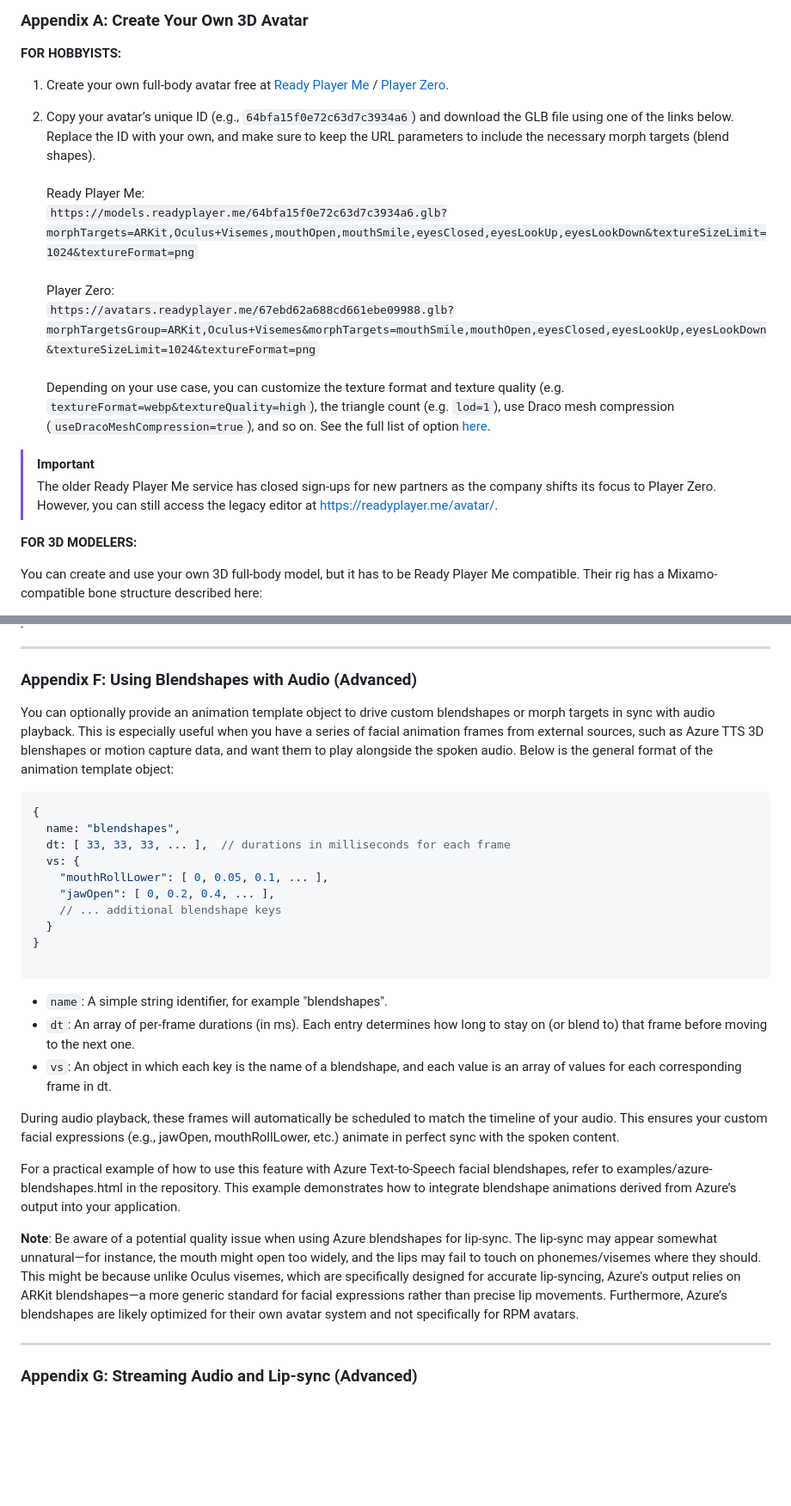
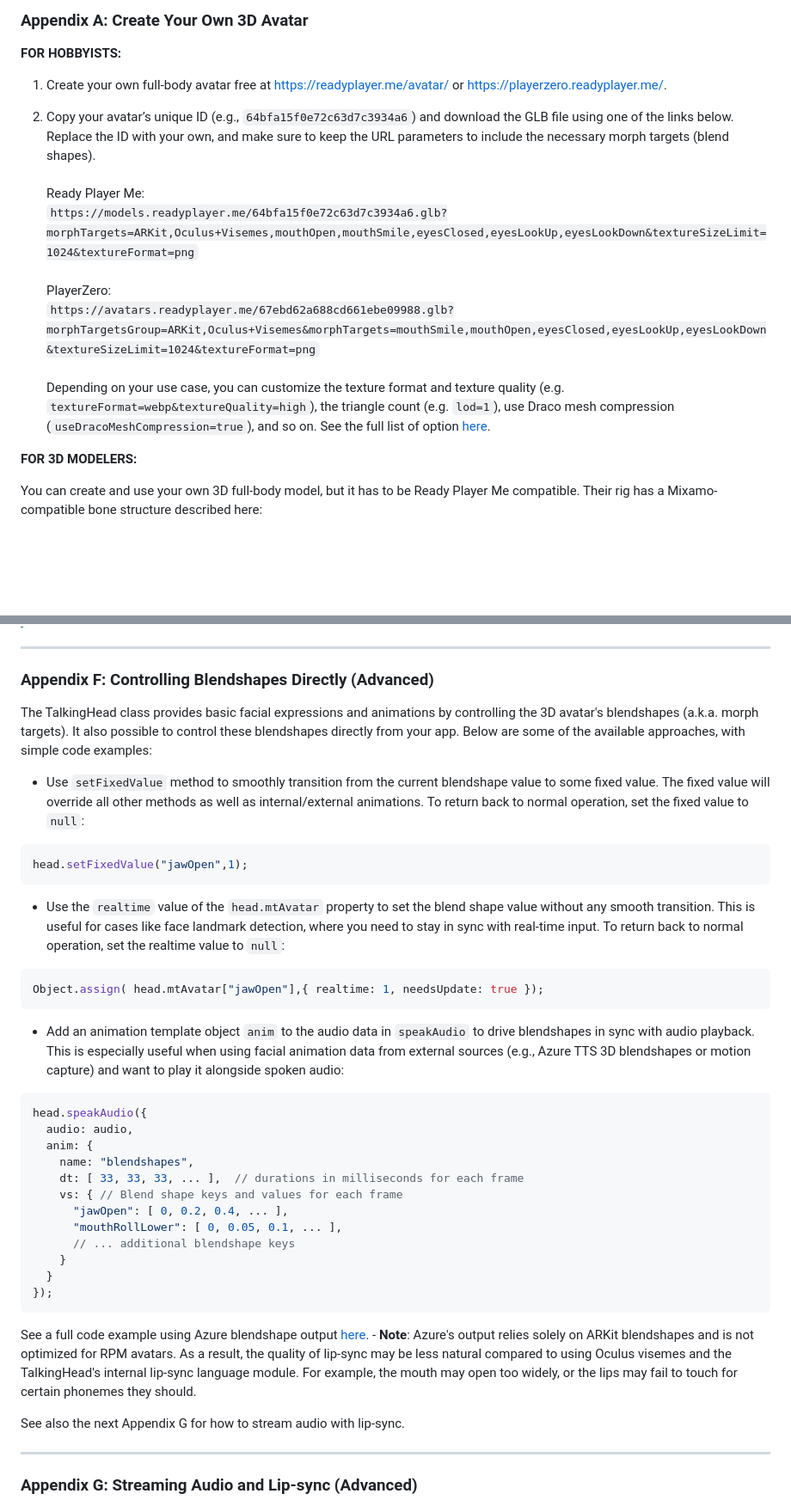
Before and after one commit to met4citizen/TalkingHead, a Markdown page: README.md, 2 parts joined by grey strips. Shown at 86% size. GitHub-like rendering; blank space fills up the shorter version.

````diff
--- a/README.md
+++ b/README.md
@@ -394,12 +394,10 @@ Washington, D. C., 1976. https://apps.dtic.mil/sti/pdfs/ADA021929.pdf
 
 **FOR HOBBYISTS:**
 
-1. Create your own full-body avatar free at [Ready Player Me](https://readyplayer.me) / [Player Zero](https://playerzero.readyplayer.me/).
+1. Create your own full-body avatar free at [https://readyplayer.me/avatar/](https://readyplayer.me/avatar/) or [https://playerzero.readyplayer.me/](https://playerzero.readyplayer.me/).
 
-2. Copy your avatar’s unique ID (e.g., `64bfa15f0e72c63d7c3934a6`) and download the GLB file using one of the links below. Replace the ID with your own, and make sure to keep the URL parameters to include the necessary morph targets (blend shapes).<br><br>Ready Player Me:<br>`https://models.readyplayer.me/64bfa15f0e72c63d7c3934a6.glb?morphTargets=ARKit,Oculus+Visemes,mouthOpen,mouthSmile,eyesClosed,eyesLookUp,eyesLookDown&textureSizeLimit=1024&textureFormat=png`<br><br>Player Zero:<br>`https://avatars.readyplayer.me/67ebd62a688cd661ebe09988.glb?morphTargetsGroup=ARKit,Oculus+Visemes&morphTargets=mouthSmile,mouthOpen,eyesClosed,eyesLookUp,eyesLookDown&textureSizeLimit=1024&textureFormat=png`<br><br>Depending on your use case, you can customize the texture format and texture quality (e.g. `textureFormat=webp&textureQuality=high`), the triangle count (e.g. `lod=1`), use Draco mesh compression (`useDracoMeshCompression=true`), and so on. See the full list of option [here](https://docs.readyplayer.me/ready-player-me/api-reference/rest-api/avatars/get-3d-avatars).
+2. Copy your avatar’s unique ID (e.g., `64bfa15f0e72c63d7c3934a6`) and download the GLB file using one of the links below. Replace the ID with your own, and make sure to keep the URL parameters to include the necessary morph targets (blend shapes).<br><br>Ready Player Me:<br>`https://models.readyplayer.me/64bfa15f0e72c63d7c3934a6.glb?morphTargets=ARKit,Oculus+Visemes,mouthOpen,mouthSmile,eyesClosed,eyesLookUp,eyesLookDown&textureSizeLimit=1024&textureFormat=png`<br><br>PlayerZero:<br>`https://avatars.readyplayer.me/67ebd62a688cd661ebe09988.glb?morphTargetsGroup=ARKit,Oculus+Visemes&morphTargets=mouthSmile,mouthOpen,eyesClosed,eyesLookUp,eyesLookDown&textureSizeLimit=1024&textureFormat=png`<br><br>Depending on your use case, you can customize the texture format and texture quality (e.g. `textureFormat=webp&textureQuality=high`), the triangle count (e.g. `lod=1`), use Draco mesh compression (`useDracoMeshCompression=true`), and so on. See the full list of option [here](https://docs.readyplayer.me/ready-player-me/api-reference/rest-api/avatars/get-3d-avatars).
 
-> [!IMPORTANT]
-> The older Ready Player Me service has closed sign-ups for new partners as the company shifts its focus to Player Zero. However, you can still access the legacy editor at [https://readyplayer.me/avatar/](https://readyplayer.me/avatar/).
 
 **FOR 3D MODELERS:**
 
@@ -720,31 +718,62 @@ up the Y-axis.
 
 ---
 
-### Appendix F: Using Blendshapes with Audio (Advanced)
+### Appendix F: Controlling Blendshapes Directly (Advanced)
 
-You can optionally provide an animation template object to drive custom blendshapes or morph targets in sync with audio playback. This is especially useful when you have a series of facial animation frames from external sources, such as Azure TTS 3D blenshapes or motion capture data, and want them to play alongside the spoken audio. Below is the general format of the animation template object:
+The TalkingHead class provides basic facial expressions and animations
+by controlling the 3D avatar's blendshapes (a.k.a. morph targets).
+It also possible to control these blendshapes directly from your app.
+Below are some of the available approaches, with simple code examples:
 
-```js
-{
-  name: "blendshapes",
-  dt: [ 33, 33, 33, ... ],  // durations in milliseconds for each frame
-  vs: {
-    "mouthRollLower": [ 0, 0.05, 0.1, ... ],
-    "jawOpen": [ 0, 0.2, 0.4, ... ],
-    // ... additional blendshape keys
+- Use `setFixedValue` method to smoothly transition from the current
+blendshape value to some fixed value. The fixed value will override
+all other methods as well as internal/external animations.
+To return back to normal operation, set the fixed value to `null`:
+
+```javascript
+head.setFixedValue("jawOpen",1);
+```
+
+- Use the `realtime` value of the `head.mtAvatar` property to set
+the blend shape value without any smooth transition. This is useful
+for cases like face landmark detection, where you need to stay
+in sync with real-time input. To return back to normal operation,
+set the realtime value to `null`:
+
+```javascript
+Object.assign( head.mtAvatar["jawOpen"],{ realtime: 1, needsUpdate: true });
+```
+
+- Add an animation template object `anim` to the audio data in `speakAudio`
+to drive blendshapes in sync with audio playback. This is especially useful
+when using facial animation data from external sources (e.g., Azure TTS 3D
+blendshapes or motion capture) and want to play it alongside spoken audio:
+
+```javascript
+head.speakAudio({
+  audio: audio,
+  anim: {
+    name: "blendshapes",
+    dt: [ 33, 33, 33, ... ],  // durations in milliseconds for each frame
+    vs: { // Blend shape keys and values for each frame
+      "jawOpen": [ 0, 0.2, 0.4, ... ],
+      "mouthRollLower": [ 0, 0.05, 0.1, ... ],
+      // ... additional blendshape keys
+    }
   }
-}
+});
+```
 
-```
- - `name`: A simple string identifier, for example "blendshapes".
- - `dt`: An array of per-frame durations (in ms). Each entry determines how long to stay on (or blend to) that frame before moving to the next one.
- - `vs`: An object in which each key is the name of a blendshape, and each value is an array of values for each corresponding frame in dt.
+See a full code example using Azure blendshape
+output [here](./examples/azure-blendshapes.html). - **Note**: Azure's output
+relies solely on ARKit blendshapes and is not optimized for RPM avatars.
+As a result, the quality of lip-sync may be less natural compared
+to using Oculus visemes and the TalkingHead's internal lip-sync language
+module. For example, the mouth may open too widely, or the lips may fail to touch
+for certain phonemes they should.
 
-During audio playback, these frames will automatically be scheduled to match the timeline of your audio. This ensures your custom facial expressions (e.g., jawOpen, mouthRollLower, etc.) animate in perfect sync with the spoken content.
+See also the next Appendix G for how to stream audio with lip-sync.
 
-For a practical example of how to use this feature with Azure Text-to-Speech facial blendshapes, refer to examples/azure-blendshapes.html in the repository. This example demonstrates how to integrate blendshape animations derived from Azure’s output into your application.
-
-**Note**: Be aware of a potential quality issue when using Azure blendshapes for lip-sync. The lip-sync may appear somewhat unnatural—for instance, the mouth might open too widely, and the lips may fail to touch on phonemes/visemes where they should. This might be because unlike Oculus visemes, which are specifically designed for accurate lip-syncing, Azure's output relies on ARKit blendshapes—a more generic standard for facial expressions rather than precise lip movements. Furthermore, Azure’s blendshapes are likely optimized for their own avatar system and not specifically for RPM avatars.
 
 ---
 
````
Also changed, not shown: other parts of README.md (+2 -2 lines).
